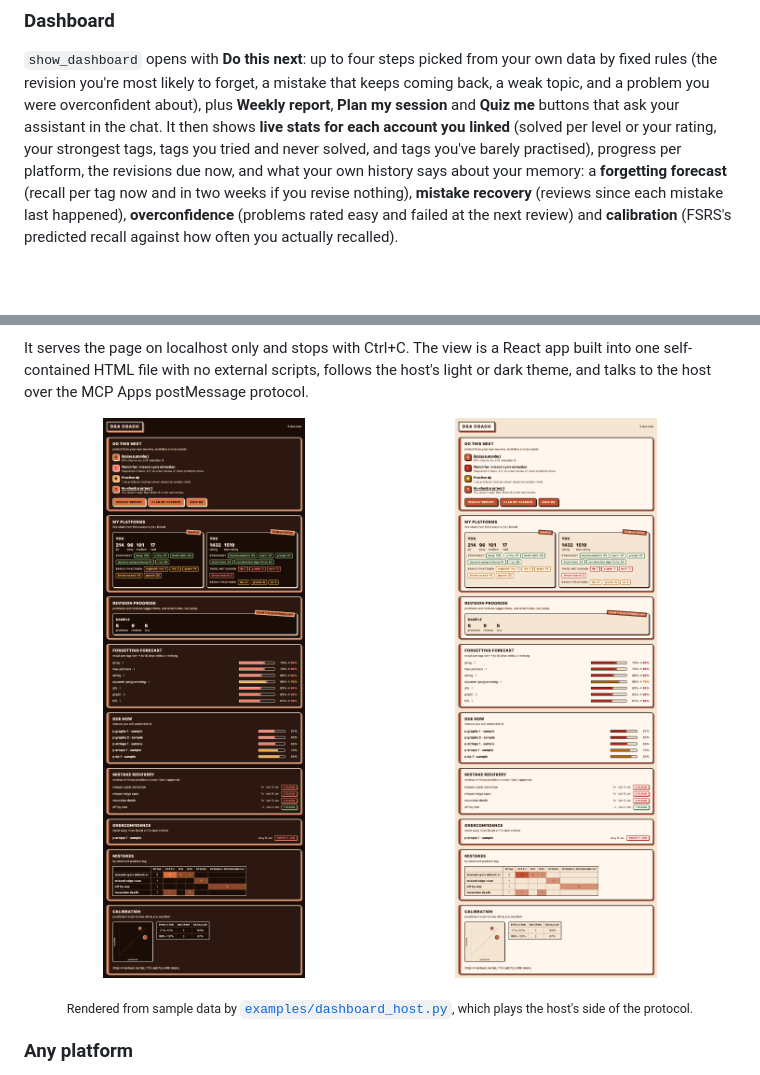
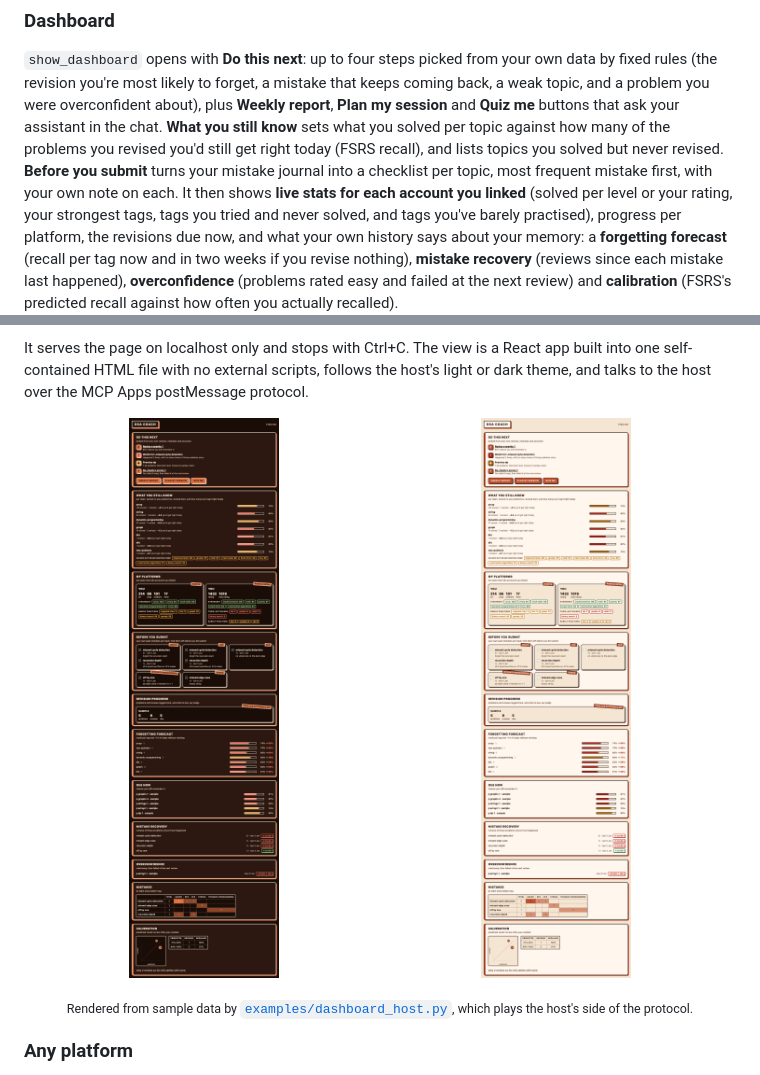
Before and after one commit to aaryagodbole/dsa-coach-mcp, a Markdown page: README.md, 2 parts joined by grey strips. Drawn GitHub-style; pictures changed too: docs/dashboard-dark.png, docs/dashboard-light.png; blank space fills up the shorter version.

```diff
--- a/README.md
+++ b/README.md
@@ -97,7 +97,11 @@ flowchart LR
 `show_dashboard` opens with **Do this next**: up to four steps picked from your own data
 by fixed rules (the revision you're most likely to forget, a mistake that keeps coming
 back, a weak topic, and a problem you were overconfident about), plus **Weekly report**,
-**Plan my session** and **Quiz me** buttons that ask your assistant in the chat. It then
+**Plan my session** and **Quiz me** buttons that ask your assistant in the chat.
+**What you still know** sets what you solved per topic against how many of the problems
+you revised you'd still get right today (FSRS recall), and lists topics you solved but
+never revised. **Before you submit** turns your mistake journal into a checklist per
+topic, most frequent mistake first, with your own note on each. It then
 shows **live stats for each account you linked** (solved per level or
 your rating, your strongest tags, tags you tried and never solved, and tags you've barely
 practised), progress per platform, the revisions due now, and what your own
```
Also changed, not shown: CHANGELOG.md (+5 -0 lines), skills/dsa-coach/SKILL.md (+2 -1 lines), 14 other files.
